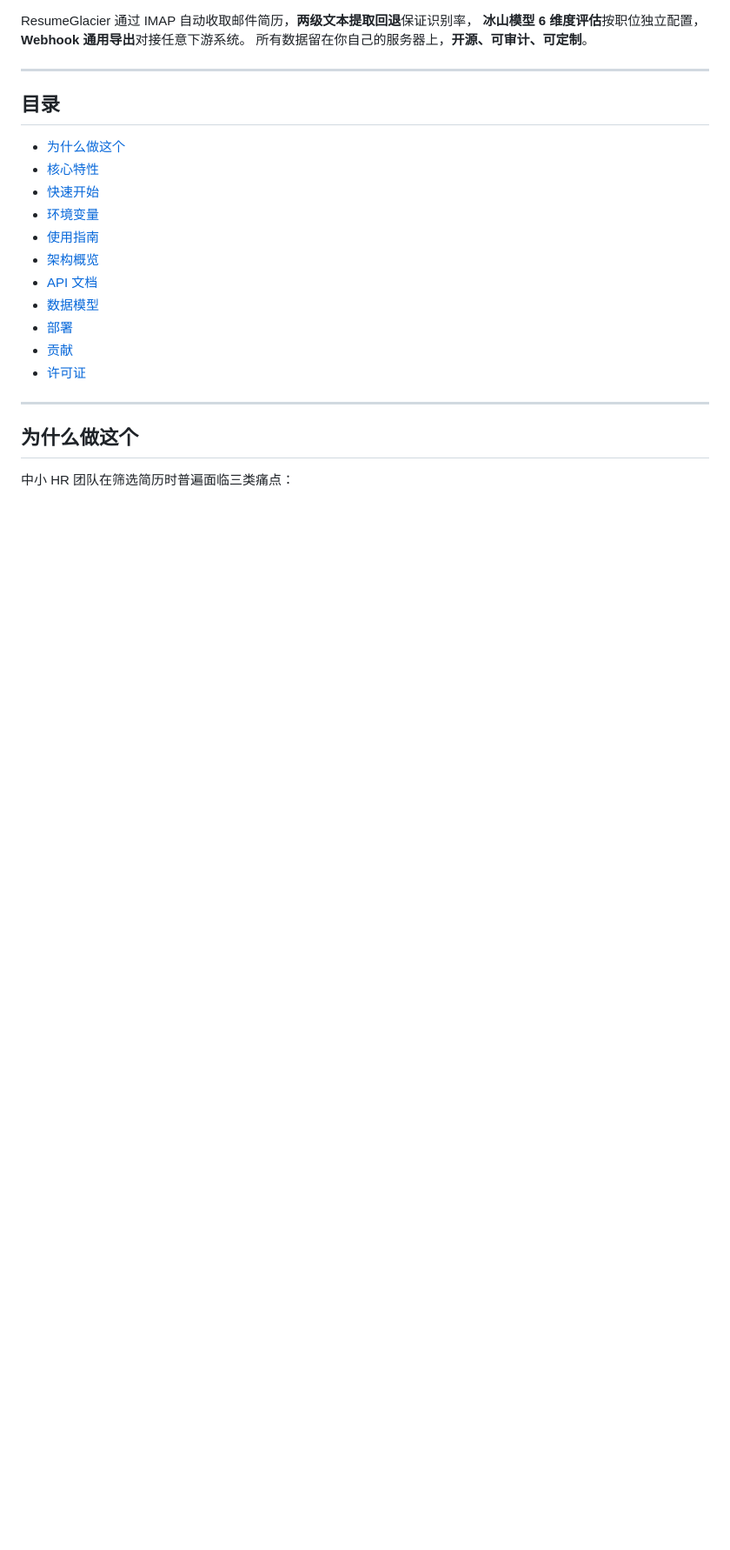
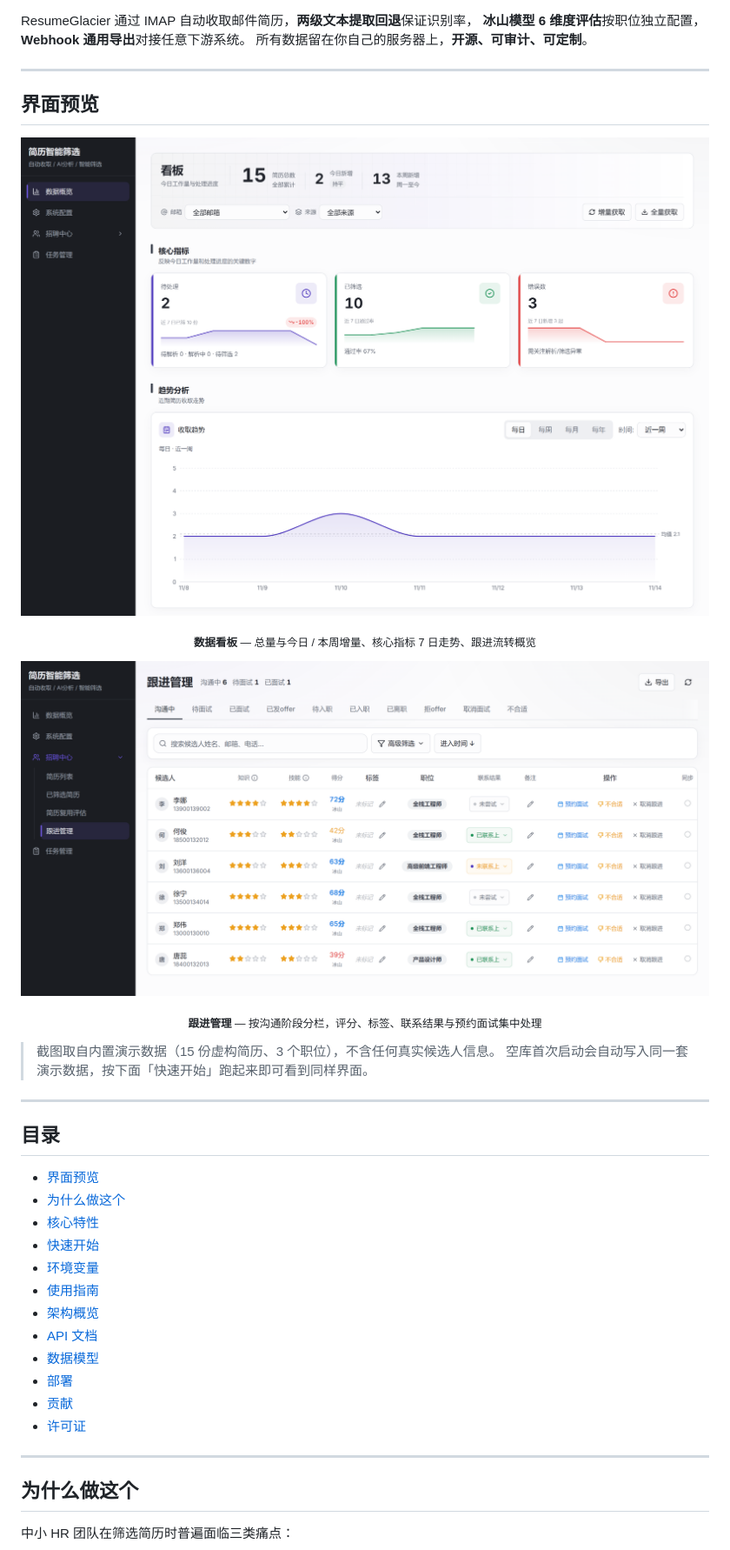
Before and after one commit to learnljs/ResumeGlacier, a Markdown page: README.md, the part around one of its changes. Shown at 87% size. GitHub-like rendering; pictures changed too: docs/screenshots/dashboard.png (added), docs/screenshots/follow-up.png (added); blank space fills up the shorter version.

```diff
--- a/README.md
+++ b/README.md
@@ -14,8 +15,24 @@ ResumeGlacier 通过 IMAP 自动收取邮件简历，**两级文本提取回退*
 
 ---
 
+## 界面预览
+
+![数据看板](docs/screenshots/dashboard.png)
+
+<p align="center"><sub><b>数据看板</b> — 总量与今日 / 本周增量、核心指标 7 日走势、跟进流转概览</sub></p>
+
+![跟进管理](docs/screenshots/follow-up.png)
+
+<p align="center"><sub><b>跟进管理</b> — 按沟通阶段分栏，评分、标签、联系结果与预约面试集中处理</sub></p>
+
+> 截图取自内置演示数据（15 份虚构简历、3 个职位），不含任何真实候选人信息。
+> 空库首次启动会自动写入同一套演示数据，按下面「快速开始」跑起来即可看到同样界面。
+
+---
+
 ## 目录
 
+- [界面预览](#界面预览)
 - [为什么做这个](#为什么做这个)
 - [核心特性](#核心特性)
 - [快速开始](#快速开始)
```
Also changed, not shown: other parts of README.md (+1 -0 lines), .github/pull_request_template.md (added, +40 -0 lines), 4 other files.
